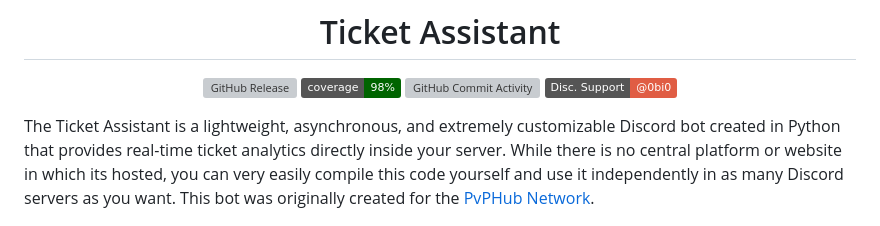
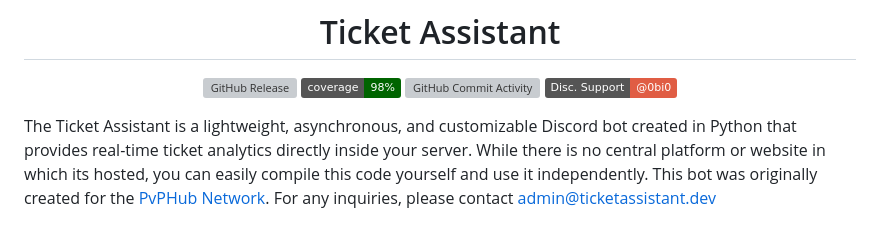
Before and after one commit to 0bi0/TicketAssistant, a Markdown page: README.md, the part around the change. Drawn GitHub-style; badges without logos; grey boxes are pictures that could not be loaded.

Commit message:
Revise README for clarity and add contact info
Updated the README to improve clarity and added contact information.

```diff
--- a/README.md
+++ b/README.md
@@ -13,7 +13,7 @@
 
 
 
-The Ticket Assistant is a lightweight, asynchronous, and extremely customizable Discord bot created in Python that provides real-time ticket analytics directly inside your server. While there is no central platform or website in which its hosted, you can very easily compile this code yourself and use it independently in as many Discord servers as you want. This bot was originally created for the [PvPHub Network](https://discord.gg/pvphub).
+The Ticket Assistant is a lightweight, asynchronous, and customizable Discord bot created in Python that provides real-time ticket analytics directly inside your server. While there is no central platform or website in which its hosted, you can easily compile this code yourself and use it independently. This bot was originally created for the [PvPHub Network](https://discord.gg/pvphub). For any inquiries, please contact [admin@ticketassistant.dev](mailto:admin@ticketassistant.dev)
 
 ![Bot banner](attachments/banner.png)
 
```
